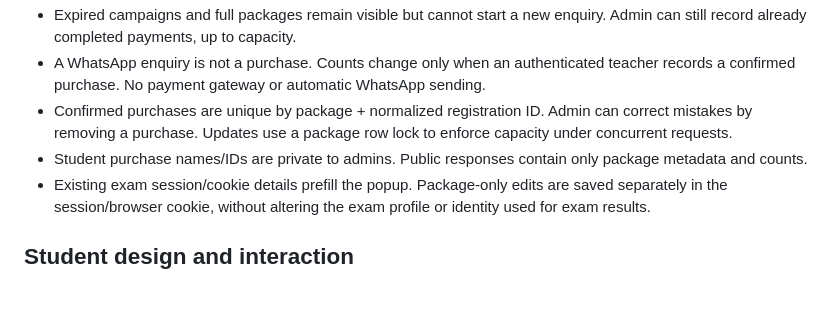
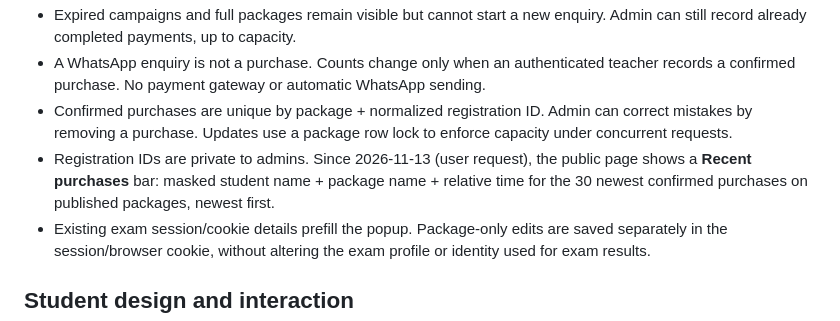
Before and after one commit to thuvarahan-t/pcaExamAnalyze, a Markdown page: docs/class-packages-plan.md, the part around one of its changes. Rendered like a GitHub page; blank space fills up the shorter version.

Commit message:
docs(offers): record recent purchases feed

```diff
--- a/docs/class-packages-plan.md
+++ b/docs/class-packages-plan.md
@@ -15,7 +15,7 @@ A public Class Packages page inside the existing Spring Boot / Thymeleaf website
 - Expired campaigns and full packages remain visible but cannot start a new enquiry. Admin can still record already completed payments, up to capacity.
 - A WhatsApp enquiry is not a purchase. Counts change only when an authenticated teacher records a confirmed purchase. No payment gateway or automatic WhatsApp sending.
 - Confirmed purchases are unique by package + normalized registration ID. Admin can correct mistakes by removing a purchase. Updates use a package row lock to enforce capacity under concurrent requests.
-- Student purchase names/IDs are private to admins. Public responses contain only package metadata and counts.
+- Registration IDs are private to admins. Since 2026-11-13 (user request), the public page shows a **Recent purchases** bar: masked student name + package name + relative time for the 30 newest confirmed purchases on published packages, newest first.
 - Existing exam session/cookie details prefill the popup. Package-only edits are saved separately in the session/browser cookie, without altering the exam profile or identity used for exam results.
 
 ## Student design and interaction
```
Also changed, not shown: other parts of docs/class-packages-plan.md (+2 -0 lines).
